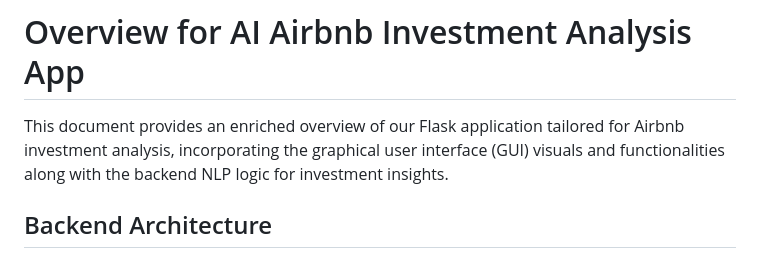
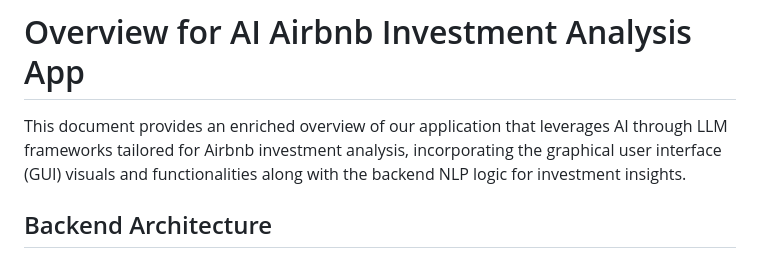
Before and after one commit to arkabag/Airbnb-Summarizer-App, a Markdown page: README.md, the part around the change. Drawn GitHub-style.

```diff
--- a/README.md
+++ b/README.md
@@ -1,6 +1,6 @@
 #   Overview for AI Airbnb Investment Analysis App
 
-This document provides an enriched overview of our Flask application tailored for Airbnb investment analysis, incorporating the graphical user interface (GUI) visuals and functionalities along with the backend NLP logic for investment insights.
+This document provides an enriched overview of our application that leverages AI through LLM frameworks tailored for Airbnb investment analysis, incorporating the graphical user interface (GUI) visuals and functionalities along with the backend NLP logic for investment insights.
 
 ## Backend Architecture
 
```
